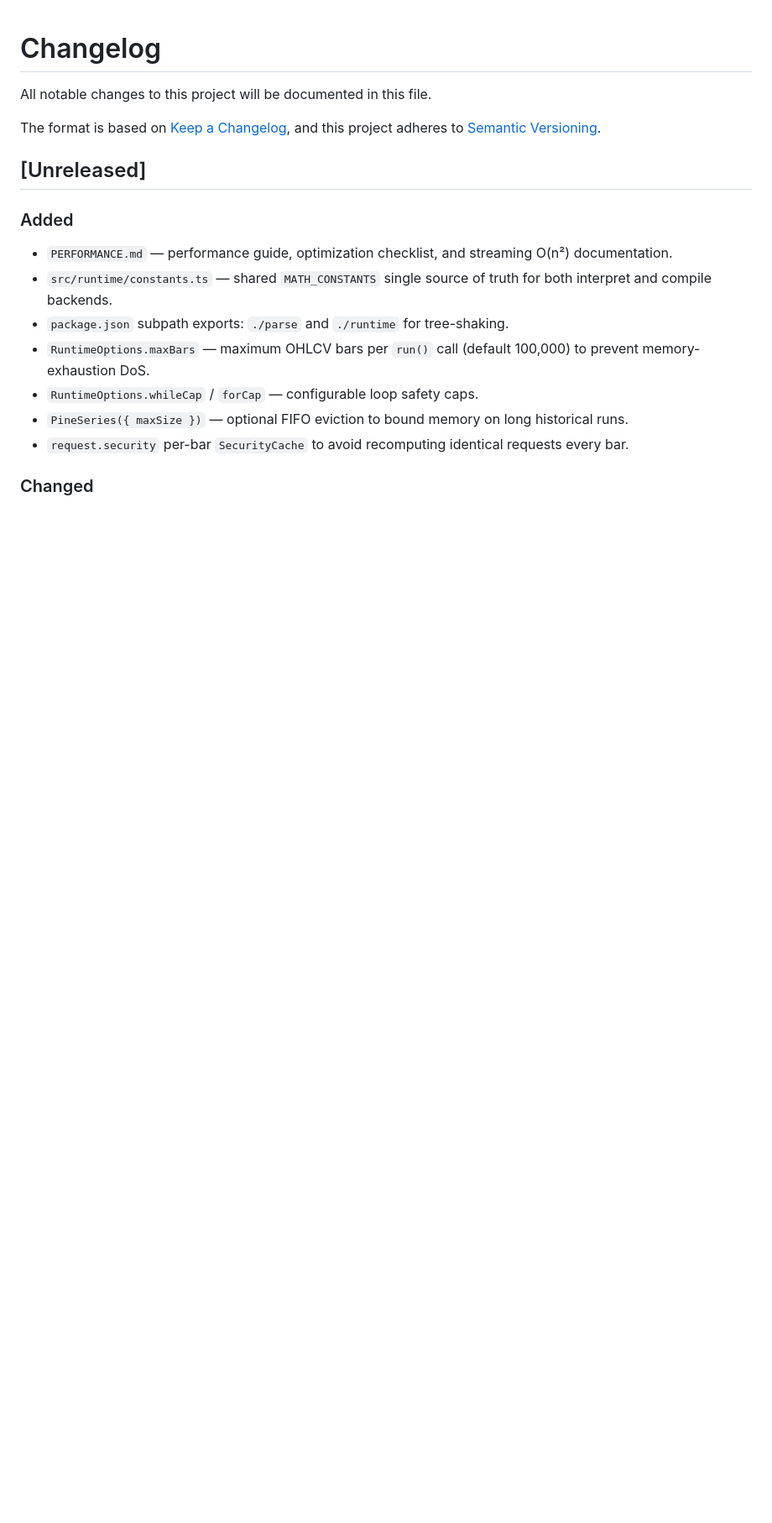
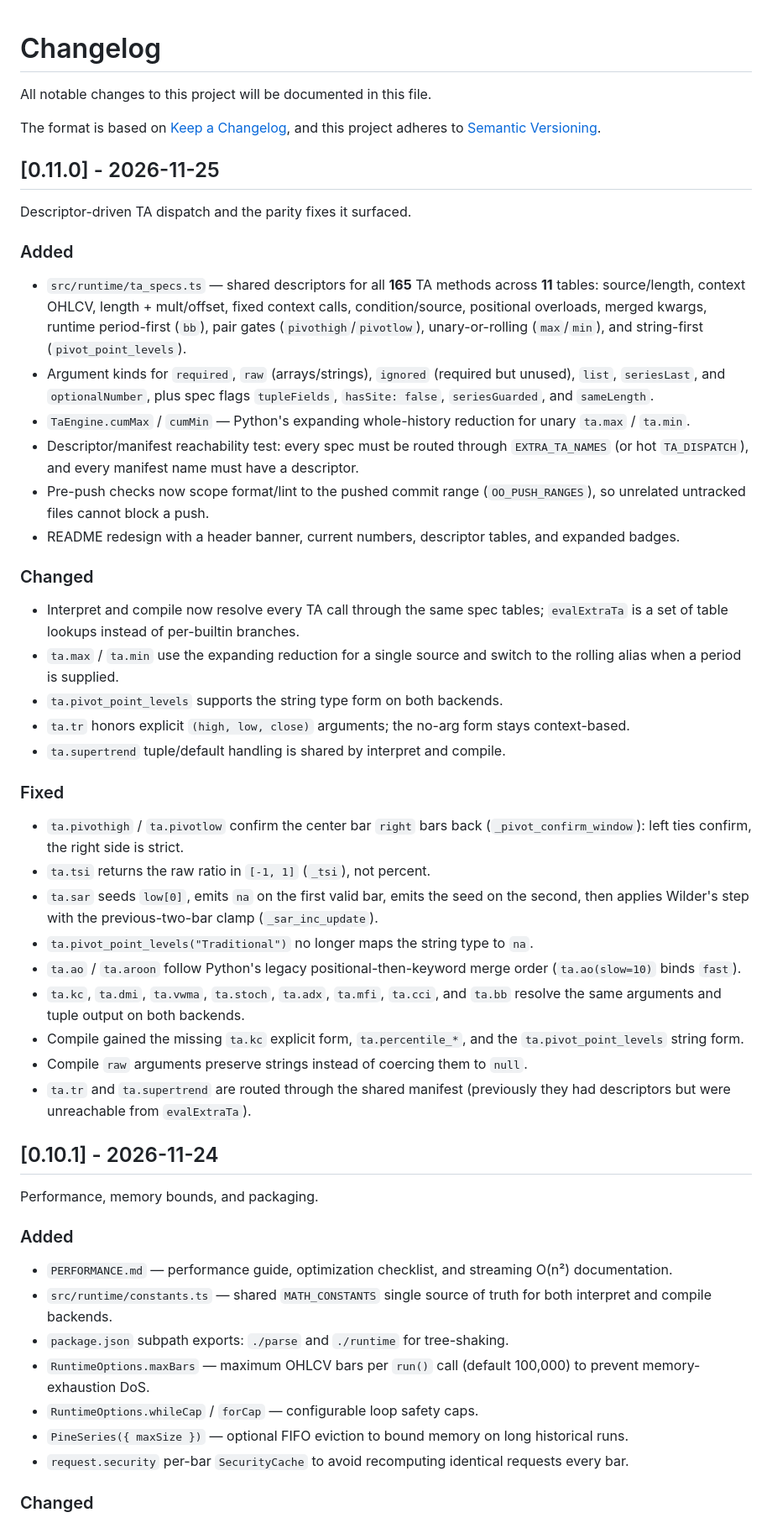
Before and after one commit to hoox-sh/pynets, a Markdown page: CHANGELOG.md, the part around the change. Shown at 84% size. Drawn GitHub-style; blank space fills up the shorter version.

```diff
--- a/CHANGELOG.md
+++ b/CHANGELOG.md
@@ -5,7 +5,42 @@ All notable changes to this project will be documented in this file.
 The format is based on [Keep a Changelog](https://keepachangelog.com/en/1.0.0/),
 and this project adheres to [Semantic Versioning](https://semver.org/spec/v2.0.0.html).
 
-## [Unreleased]
+## [0.11.0] - 2026-11-25
+
+Descriptor-driven TA dispatch and the parity fixes it surfaced.
+
+### Added
+
+- `src/runtime/ta_specs.ts` — shared descriptors for all **165** TA methods across **11** tables: source/length, context OHLCV, length + mult/offset, fixed context calls, condition/source, positional overloads, merged kwargs, runtime period-first (`bb`), pair gates (`pivothigh`/`pivotlow`), unary-or-rolling (`max`/`min`), and string-first (`pivot_point_levels`).
+- Argument kinds for `required`, `raw` (arrays/strings), `ignored` (required but unused), `list`, `seriesLast`, and `optionalNumber`, plus spec flags `tupleFields`, `hasSite: false`, `seriesGuarded`, and `sameLength`.
+- `TaEngine.cumMax` / `cumMin` — Python's expanding whole-history reduction for unary `ta.max` / `ta.min`.
+- Descriptor/manifest reachability test: every spec must be routed through `EXTRA_TA_NAMES` (or hot `TA_DISPATCH`), and every manifest name must have a descriptor.
+- Pre-push checks now scope format/lint to the pushed commit range (`OO_PUSH_RANGES`), so unrelated untracked files cannot block a push.
+- README redesign with a header banner, current numbers, descriptor tables, and expanded badges.
+
+### Changed
+
+- Interpret and compile now resolve every TA call through the same spec tables; `evalExtraTa` is a set of table lookups instead of per-builtin branches.
+- `ta.max` / `ta.min` use the expanding reduction for a single source and switch to the rolling alias when a period is supplied.
+- `ta.pivot_point_levels` supports the string type form on both backends.
+- `ta.tr` honors explicit `(high, low, close)` arguments; the no-arg form stays context-based.
+- `ta.supertrend` tuple/default handling is shared by interpret and compile.
+
+### Fixed
+
+- `ta.pivothigh` / `ta.pivotlow` confirm the center bar `right` bars back (`_pivot_confirm_window`): left ties confirm, the right side is strict.
+- `ta.tsi` returns the raw ratio in `[-1, 1]` (`_tsi`), not percent.
+- `ta.sar` seeds `low[0]`, emits `na` on the first valid bar, emits the seed on the second, then applies Wilder's step with the previous-two-bar clamp (`_sar_inc_update`).
+- `ta.pivot_point_levels("Traditional")` no longer maps the string type to `na`.
+- `ta.ao` / `ta.aroon` follow Python's legacy positional-then-keyword merge order (`ta.ao(slow=10)` binds `fast`).
+- `ta.kc`, `ta.dmi`, `ta.vwma`, `ta.stoch`, `ta.adx`, `ta.mfi`, `ta.cci`, and `ta.bb` resolve the same arguments and tuple output on both backends.
+- Compile gained the missing `ta.kc` explicit form, `ta.percentile_*`, and the `ta.pivot_point_levels` string form.
+- Compile `raw` arguments preserve strings instead of coercing them to `null`.
+- `ta.tr` and `ta.supertrend` are routed through the shared manifest (previously they had descriptors but were unreachable from `evalExtraTa`).
+
+## [0.10.1] - 2026-11-24
+
+Performance, memory bounds, and packaging.
 
 ### Added
 
```
Also changed, not shown: README.md (+26 -11 lines), docs/assets/pynets-header.png (added), 2 other files.
